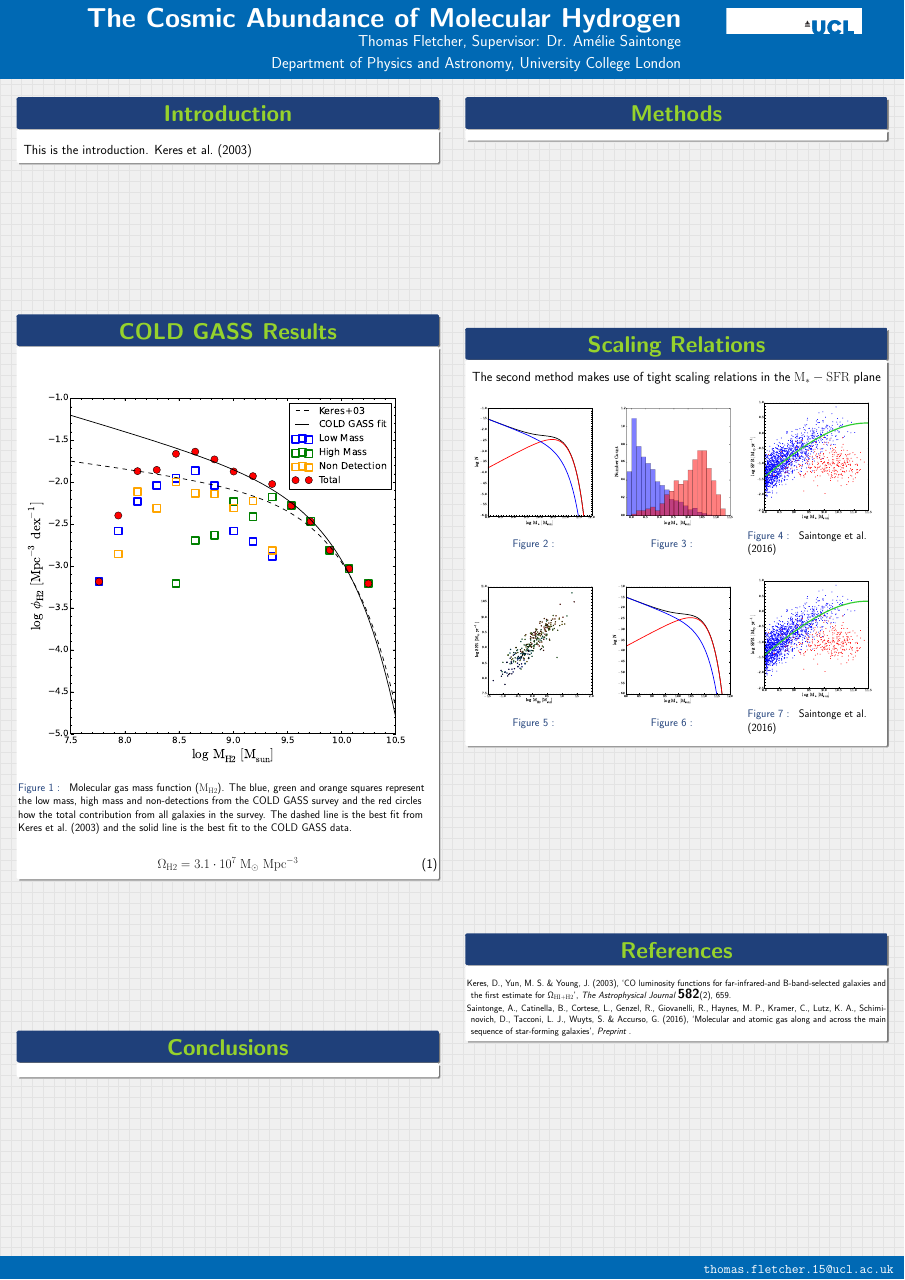
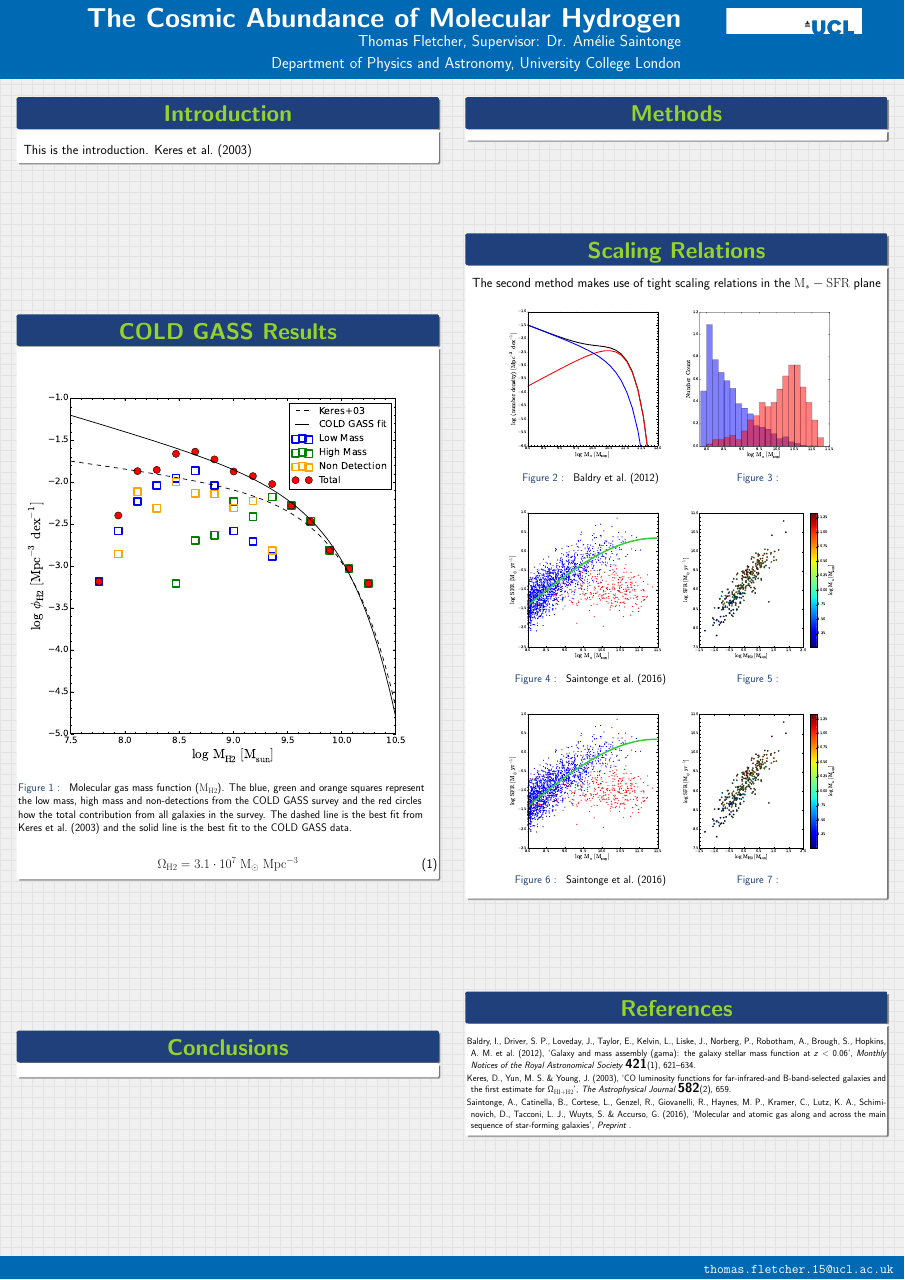
Before and after one commit to tomjf/NAM-2016, a LaTeX poster (poster.tex): the whole page. The pictures show the PDF file poster.pdf that the author committed with the source.

Commit message:
updated graphs

```diff
--- a/poster.tex
+++ b/poster.tex
@@ -72,34 +72,38 @@
 						The second method makes use of tight scaling relations in the
 						$\mathrm{M_{*}-SFR}$ plane
 						\begin{figure}
-							\begin{minipage}{0.32\textwidth}
+							\begin{minipage}{0.4\textwidth}
 								\centering\includegraphics[width=\textwidth]{img/Baldry.eps}
-								\caption{}
+								\caption{\cite{baldry2012galaxy}}
 							\end{minipage}
-							\begin{minipage}{0.32\textwidth}
+							\begin{minipage}{0.4\textwidth}
 								\centering\includegraphics[width=\textwidth]{img/Hist.pdf}
 								\caption{}
-							\end{minipage}
-							\begin{minipage}{0.32\textwidth}
-								\centering\includegraphics[width=\textwidth]{img/MSFR.eps}
-								\caption{\cite{saintonge2016SFRMstar}}
 							\end{minipage}
 						\end{figure}
 
 						\begin{figure}
-							\begin{minipage}{0.32\textwidth}
+							\begin{minipage}{0.4\textwidth}
+								\centering\includegraphics[width=\textwidth]{img/MSFR.eps}
+								\caption{\cite{saintonge2016SFRMstar}}
+							\end{minipage}
+							\begin{minipage}{0.4\textwidth}
 								\centering\includegraphics[width=\textwidth]{img/scalrelns.eps}
 								\caption{}
 							\end{minipage}
-							\begin{minipage}{0.32\textwidth}
-								\centering\includegraphics[width=\textwidth]{img/Baldry.eps}
-								\caption{}
-							\end{minipage}
-							\begin{minipage}{0.32\textwidth}
+						\end{figure}
+
+						\begin{figure}
+							\begin{minipage}{0.4\textwidth}
 								\centering\includegraphics[width=\textwidth]{img/MSFR.eps}
 								\caption{\cite{saintonge2016SFRMstar}}
 							\end{minipage}
+							\begin{minipage}{0.4\textwidth}
+								\centering\includegraphics[width=\textwidth]{img/scalrelns.eps}
+								\caption{}
+							\end{minipage}
 						\end{figure}
+
 					\end{myblock}\vfill
 %%%%%%%%%%%%%%%%%%%%%%%%%%%%%%%%%%%%%%%%%%%%%%%%%%%%%%%%%%%%%%%%%%%%%%%%%%%%%%%%
 					\begin{myblock}{\LARGE References}
```
Also changed, not shown: img/Baldry.eps, img/scalrelns.eps, poster.pdf, 2 other files.
